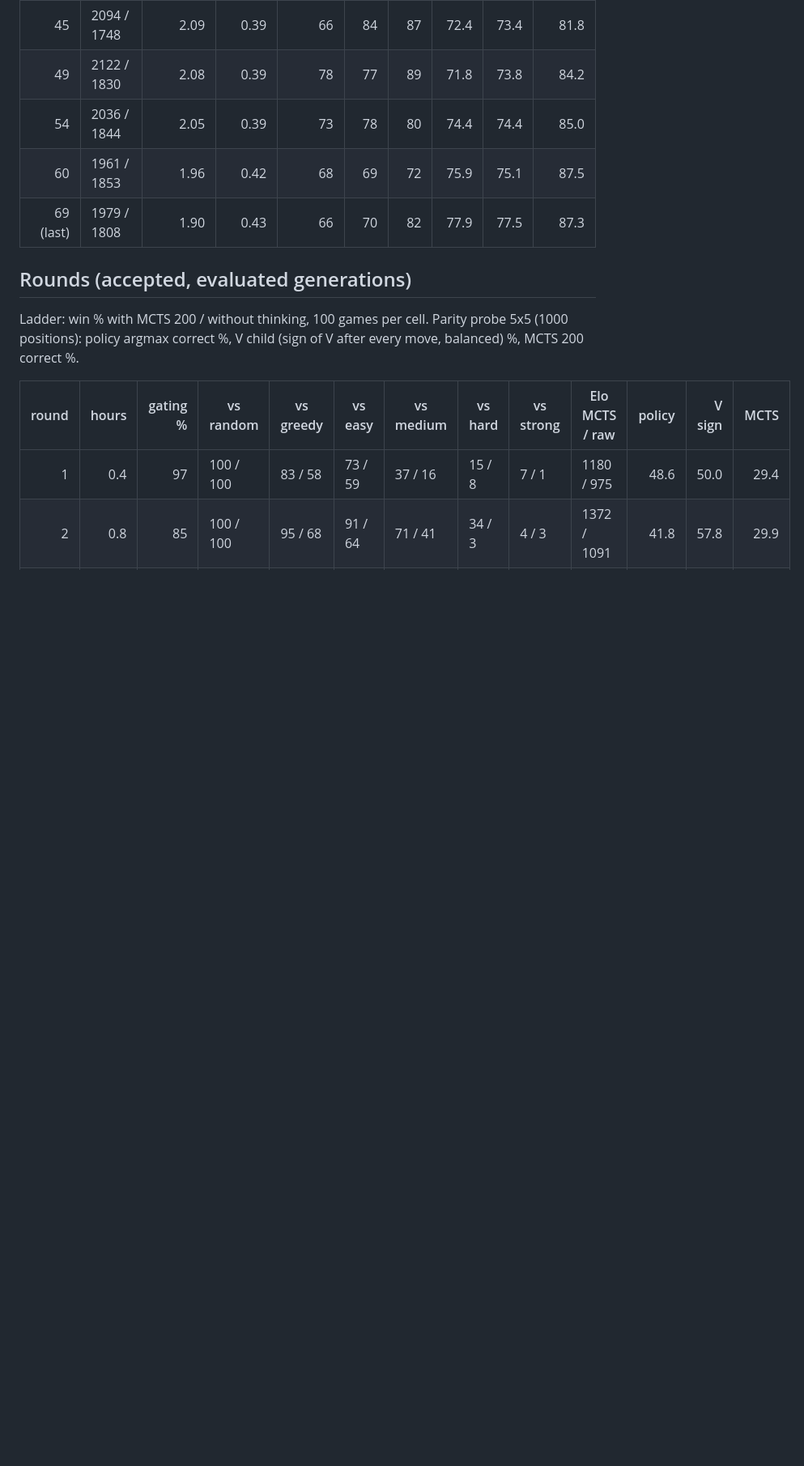
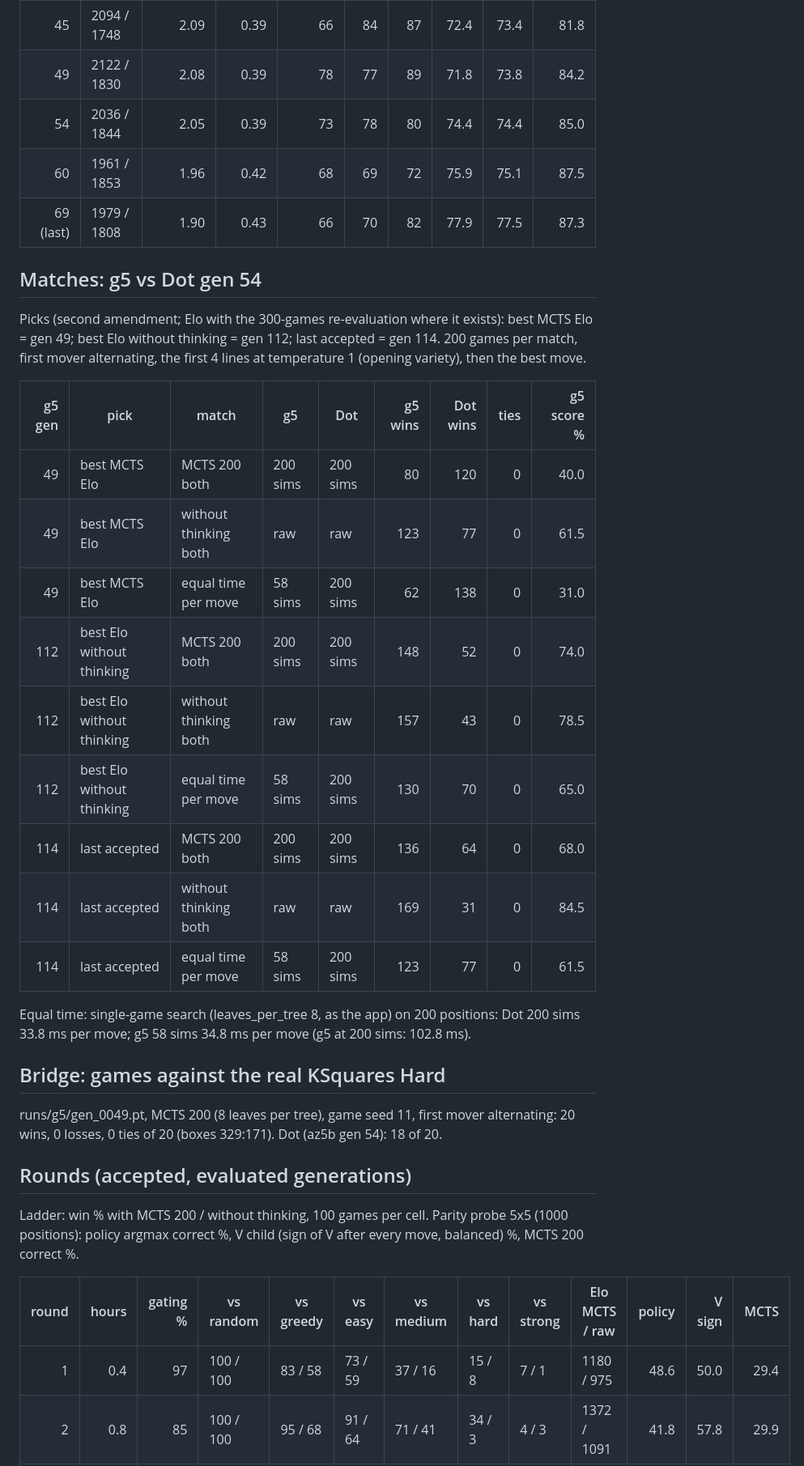
Before and after one commit to AceEca-robo/ksquares-rl, a Markdown page: docs/graph_s9.md, the part around one of its changes. Shown at 81% size. GitHub-like rendering; blank space fills up the shorter version.

```diff
--- a/docs/graph_s9.md
+++ b/docs/graph_s9.md
@@ -55,6 +55,28 @@ Third amendment (user, 2026-11-18, round 70); the series' verdict does not chang
 | 54 | 2036 / 1844 | 2.05 | 0.39 | 73 | 78 | 80 | 74.4 | 74.4 | 85.0 |
 | 60 | 1961 / 1853 | 1.96 | 0.42 | 68 | 69 | 72 | 75.9 | 75.1 | 87.5 |
 | 69 (last) | 1979 / 1808 | 1.90 | 0.43 | 66 | 70 | 82 | 77.9 | 77.5 | 87.3 |
+
+## Matches: g5 vs Dot gen 54
+
+Picks (second amendment; Elo with the 300-games re-evaluation where it exists): best MCTS Elo = gen 49; best Elo without thinking = gen 112; last accepted = gen 114. 200 games per match, first mover alternating, the first 4 lines at temperature 1 (opening variety), then the best move.
+
+| g5 gen | pick | match | g5 | Dot | g5 wins | Dot wins | ties | g5 score % |
+|---:|---|---|---|---|---:|---:|---:|---:|
+| 49 | best MCTS Elo | MCTS 200 both | 200 sims | 200 sims | 80 | 120 | 0 | 40.0 |
+| 49 | best MCTS Elo | without thinking both | raw | raw | 123 | 77 | 0 | 61.5 |
+| 49 | best MCTS Elo | equal time per move | 58 sims | 200 sims | 62 | 138 | 0 | 31.0 |
+| 112 | best Elo without thinking | MCTS 200 both | 200 sims | 200 sims | 148 | 52 | 0 | 74.0 |
+| 112 | best Elo without thinking | without thinking both | raw | raw | 157 | 43 | 0 | 78.5 |
+| 112 | best Elo without thinking | equal time per move | 58 sims | 200 sims | 130 | 70 | 0 | 65.0 |
+| 114 | last accepted | MCTS 200 both | 200 sims | 200 sims | 136 | 64 | 0 | 68.0 |
+| 114 | last accepted | without thinking both | raw | raw | 169 | 31 | 0 | 84.5 |
+| 114 | last accepted | equal time per move | 58 sims | 200 sims | 123 | 77 | 0 | 61.5 |
+
+Equal time: single-game search (leaves_per_tree 8, as the app) on 200 positions: Dot 200 sims 33.8 ms per move; g5 58 sims 34.8 ms per move (g5 at 200 sims: 102.8 ms).
+
+## Bridge: games against the real KSquares Hard
+
+runs/g5/gen_0049.pt, MCTS 200 (8 leaves per tree), game seed 11, first mover alternating: 20 wins, 0 losses, 0 ties of 20 (boxes 329:171). Dot (az5b gen 54): 18 of 20.
 
 ## Rounds (accepted, evaluated generations)
 
```
Also changed, not shown: other parts of docs/graph_s9.md (+32 -5 lines), docs/g5_ladder.md (+3 -1 lines), docs/graph_s9_notes.md (added, +24 -0 lines), docs/overnight.md (+11 -0 lines), docs/app_g5_vs_dot.png (added), docs/g5_ladder.png, docs/graph_s9.png, 6 other files.
